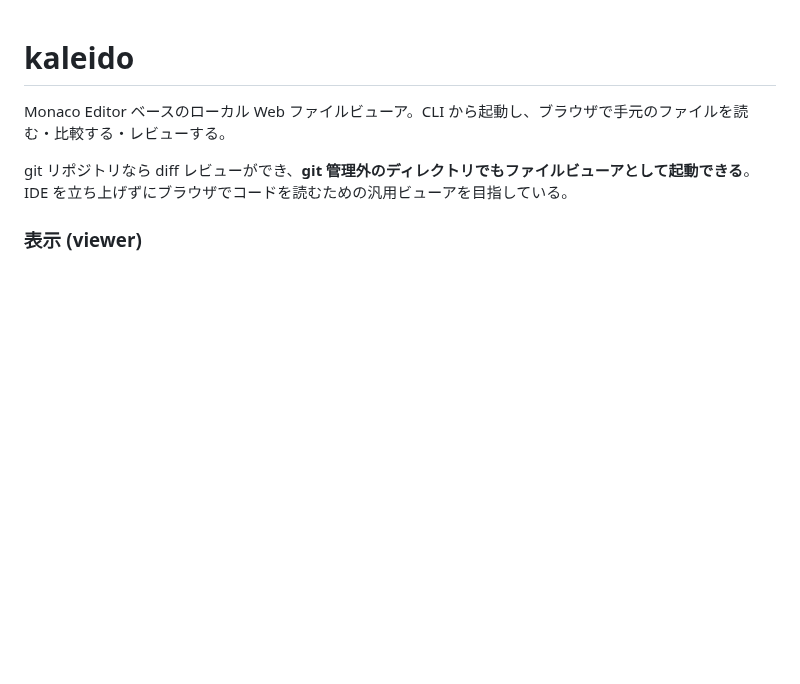
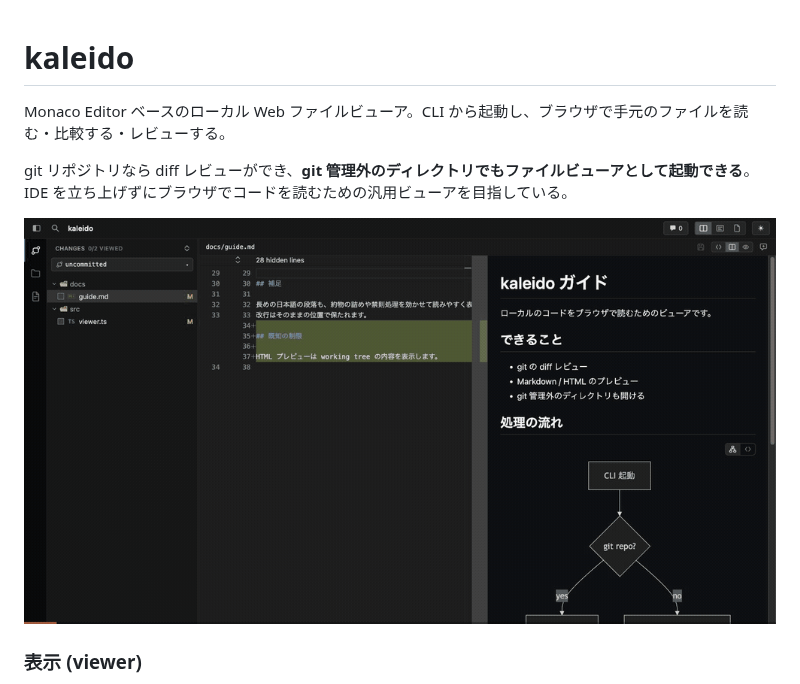
Before and after one commit to bubble0601/kaleido, a Markdown page: README.md, the part around one of its changes. GitHub-like rendering; pictures changed too: docs/kaleido-demo.gif (added); blank space fills up the shorter version.

```diff
--- a/README.md
+++ b/README.md
@@ -3,6 +3,8 @@
 Monaco Editor ベースのローカル Web ファイルビューア。CLI から起動し、ブラウザで手元のファイルを読む・比較する・レビューする。
 
 git リポジトリなら diff レビューができ、**git 管理外のディレクトリでもファイルビューアとして起動できる**。IDE を立ち上げずにブラウザでコードを読むための汎用ビューアを目指している。
+
+![diff から Docs・Markdown プレビュー・HTML プレビューまでの操作](docs/kaleido-demo.gif)
 
 ### 表示 (viewer)
 
```
Also changed, not shown: other parts of README.md (+2 -0 lines), 1 other file.
